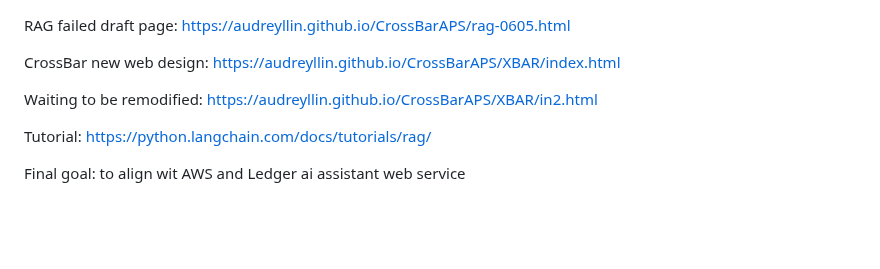
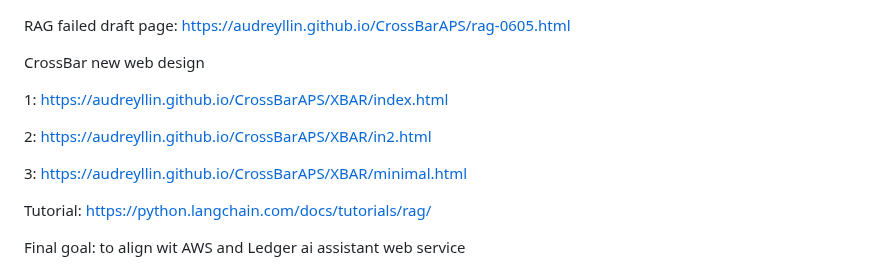
Before and after one commit to audreyllin/CrossBarAPS, a Markdown page: README.md, the part around the change. Drawn GitHub-style; blank space fills up the shorter version.

```diff
--- a/README.md
+++ b/README.md
@@ -1,8 +1,12 @@
 RAG failed draft page: https://audreyllin.github.io/CrossBarAPS/rag-0605.html
 
-CrossBar new web design: https://audreyllin.github.io/CrossBarAPS/XBAR/index.html
+CrossBar new web design
 
-Waiting to be remodified: https://audreyllin.github.io/CrossBarAPS/XBAR/in2.html
+1: https://audreyllin.github.io/CrossBarAPS/XBAR/index.html
+
+2: https://audreyllin.github.io/CrossBarAPS/XBAR/in2.html
+
+3: https://audreyllin.github.io/CrossBarAPS/XBAR/minimal.html
 
 Tutorial: https://python.langchain.com/docs/tutorials/rag/
 
```
